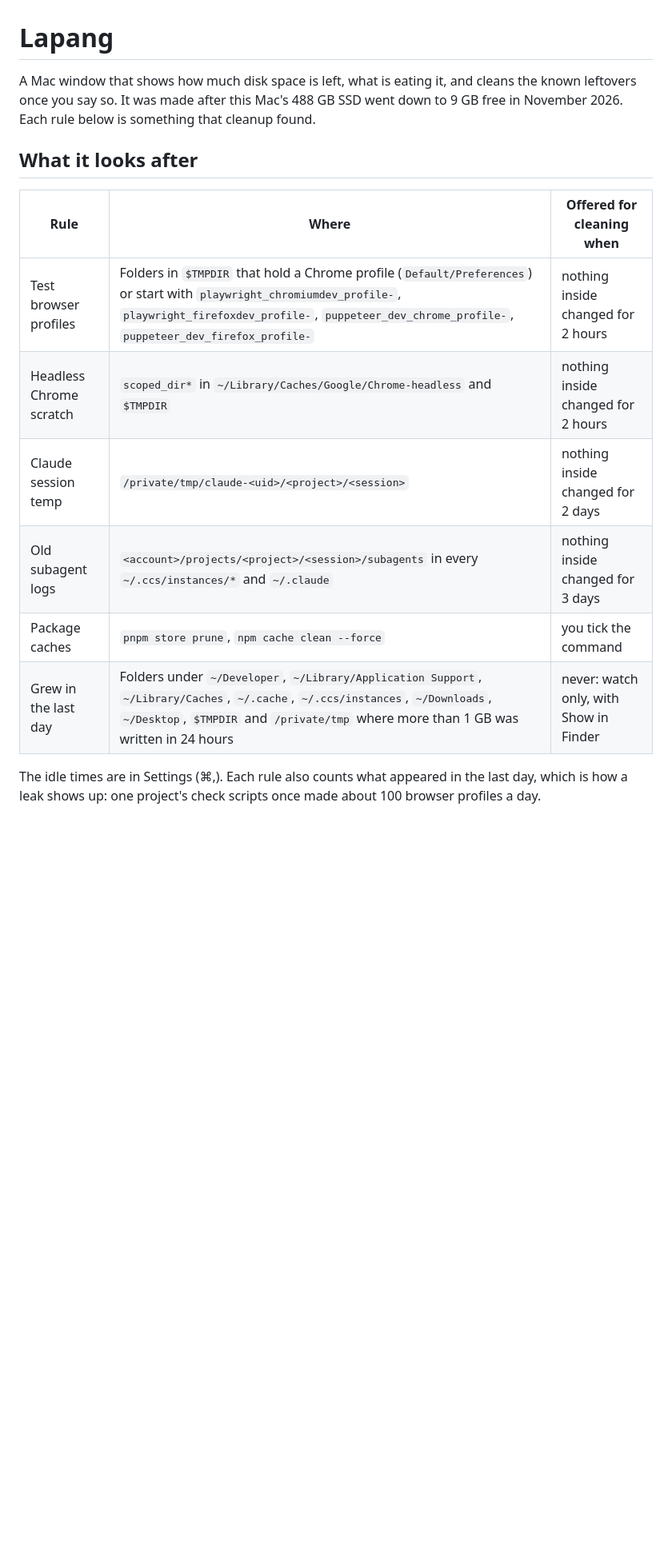
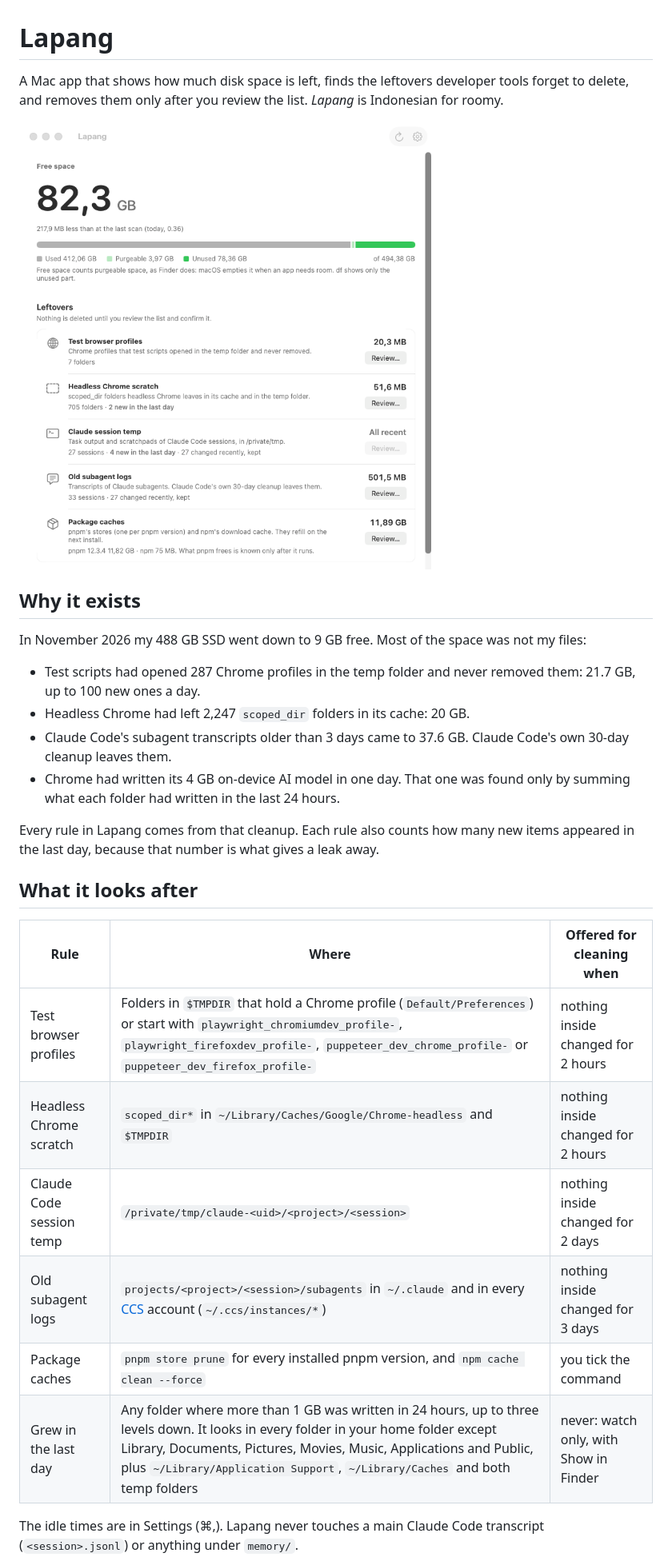
Before and after one commit to ivqonsanada/lapang, a Markdown page: README.md, the part around one of its changes. Shown at 80% size. GitHub-like rendering; pictures changed too: docs/window.png (added); blank space fills up the shorter version.

```diff
--- a/README.md
+++ b/README.md
@@ -1,20 +1,36 @@
 # Lapang
 
-A Mac window that shows how much disk space is left, what is eating it, and cleans the known
-leftovers once you say so. It was made after this Mac's 488 GB SSD went down to 9 GB free in
-November 2026. Each rule below is something that cleanup found.
+A Mac app that shows how much disk space is left, finds the leftovers developer tools forget to
+delete, and removes them only after you review the list. *Lapang* is Indonesian for roomy.
+
+<img src="docs/window.png" width="560" alt="The Lapang window: 82.3 GB free above a capacity bar, then one row per kind of leftover with its size and a Review button">
+
+## Why it exists
+
+In November 2026 my 488 GB SSD went down to 9 GB free. Most of the space was not my files:
+
+- Test scripts had opened 287 Chrome profiles in the temp folder and never removed them: 21.7 GB,
+  up to 100 new ones a day.
+- Headless Chrome had left 2,247 `scoped_dir` folders in its cache: 20 GB.
+- Claude Code's subagent transcripts older than 3 days came to 37.6 GB. Claude Code's own 30-day
+  cleanup leaves them.
+- Chrome had written its 4 GB on-device AI model in one day. That one was found only by summing
+  what each folder had written in the last 24 hours.
+
+Every rule in Lapang comes from that cleanup. Each rule also counts how many new items appeared in
+the last day, because that number is what gives a leak away.
 
 ## What it looks after
 
 | Rule | Where | Offered for cleaning when |
 |---|---|---|
-| Test browser profiles | Folders in `$TMPDIR` that hold a Chrome profile (`Default/Preferences`) or start with `playwright_chromiumdev_profile-`, `playwright_firefoxdev_profile-`, `puppeteer_dev_chrome_profile-`, `puppeteer_dev_firefox_profile-` | nothing inside changed for 2 hours |
+| Test browser profiles | Folders in `$TMPDIR` that hold a Chrome profile (`Default/Preferences`) or start with `playwright_chromiumdev_profile-`, `playwright_firefoxdev_profile-`, `puppeteer_dev_chrome_profile-` or `puppeteer_dev_firefox_profile-` | nothing inside changed for 2 hours |
 | Headless Chrome scratch | `scoped_dir*` in `~/Library/Caches/Google/Chrome-headless` and `$TMPDIR` | nothing inside changed for 2 hours |
-| Claude session temp | `/private/tmp/claude-<uid>/<project>/<session>` | nothing inside changed for 2 days |
-| Old subagent logs | `<account>/projects/<project>/<session>/subagents` in every `~/.ccs/instances/*` and `~/.claude` | nothing inside changed for 3 days |
-| Package caches | `pnpm store prune`, `npm cache clean --force` | you tick the command |
-| Grew in the last day | Folders under `~/Developer`, `~/Library/Application Support`, `~/Library/Caches`, `~/.cache`, `~/.ccs/instances`, `~/Downloads`, `~/Desktop`, `$TMPDIR` and `/private/tmp` where more than 1 GB was written in 24 hours | never: watch only, with Show in Finder |
+| Claude Code session temp | `/private/tmp/claude-<uid>/<project>/<session>` | nothing inside changed for 2 days |
+| Old subagent logs | `projects/<project>/<session>/subagents` in `~/.claude` and in every [CCS](https://github.com/kaitranntt/ccs) account (`~/.ccs/instances/*`) | nothing inside changed for 3 days |
+| Package caches | `pnpm store prune` for every installed pnpm version, and `npm cache clean --force` | you tick the command |
+| Grew in the last day | Any folder where more than 1 GB was written in 24 hours, up to three levels down. It looks in every folder in your home folder except Library, Documents, Pictures, Movies, Music, Applications and Public, plus `~/Library/Application Support`, `~/Library/Caches` and both temp folders | never: watch only, with Show in Finder |
 
-The idle times are in Settings (⌘,). Each rule also counts what appeared in the last day, which
-is how a leak shows up: one project's check scripts once made about 100 browser profiles a day.
+The idle times are in Settings (⌘,). Lapang never touches a main Claude Code transcript
+(`<session>.jsonl`) or anything under `memory/`.
 
```
Also changed, not shown: other parts of README.md (+51 -24 lines), 3 other files.
